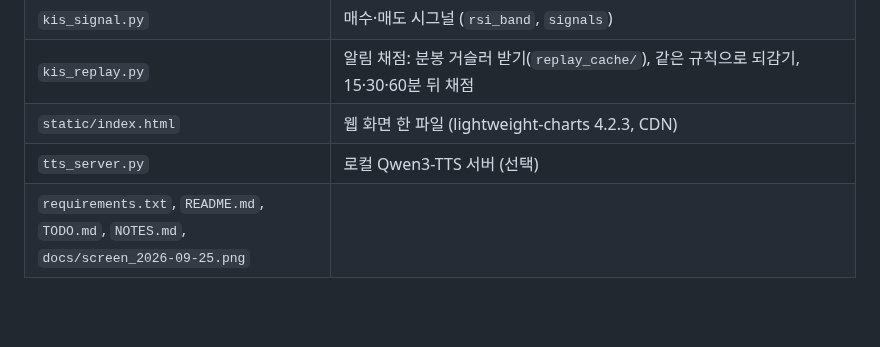
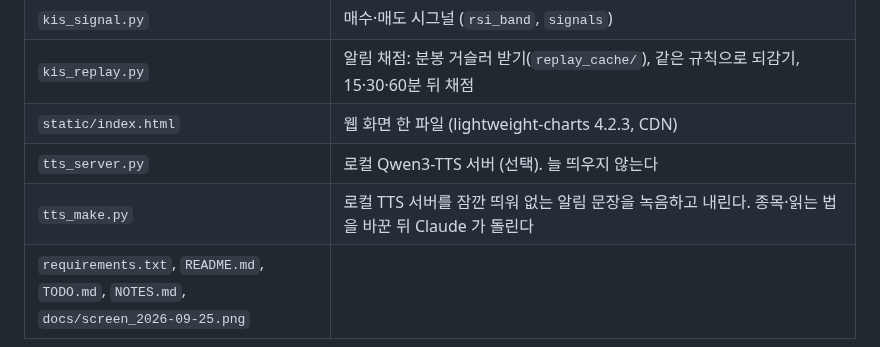
Before and after one commit to destory1984/koreainvestment_rsi_monitor, a Markdown page: NOTES.md, the part around the change. Rendered like a GitHub page; blank space fills up the shorter version.

Commit message:
NOTES: tts_make.py
Co-Authored-By: Claude Opus 5.5 <noreply@anthropic.com>

```diff
--- a/NOTES.md
+++ b/NOTES.md
@@ -103,7 +103,8 @@
 | `kis_signal.py` | 매수·매도 시그널 (`rsi_band`, `signals`) |
 | `kis_replay.py` | 알림 채점: 분봉 거슬러 받기(`replay_cache/`), 같은 규칙으로 되감기, 15·30·60분 뒤 채점 |
 | `static/index.html` | 웹 화면 한 파일 (lightweight-charts 4.2.3, CDN) |
-| `tts_server.py` | 로컬 Qwen3-TTS 서버 (선택) |
+| `tts_server.py` | 로컬 Qwen3-TTS 서버 (선택). 늘 띄우지 않는다 |
+| `tts_make.py` | 로컬 TTS 서버를 잠깐 띄워 없는 알림 문장을 녹음하고 내린다. 종목·읽는 법을 바꾼 뒤 Claude 가 돌린다 |
 | `requirements.txt`, `README.md`, `TODO.md`, `NOTES.md`, `docs/screen_2026-09-25.png` | |
 
 저장소에 안 올라가는 것(`.gitignore`): `kis_config.json`(키), `kis_token.json`, `kis_exchange.json`(거래소 캐시),
```
